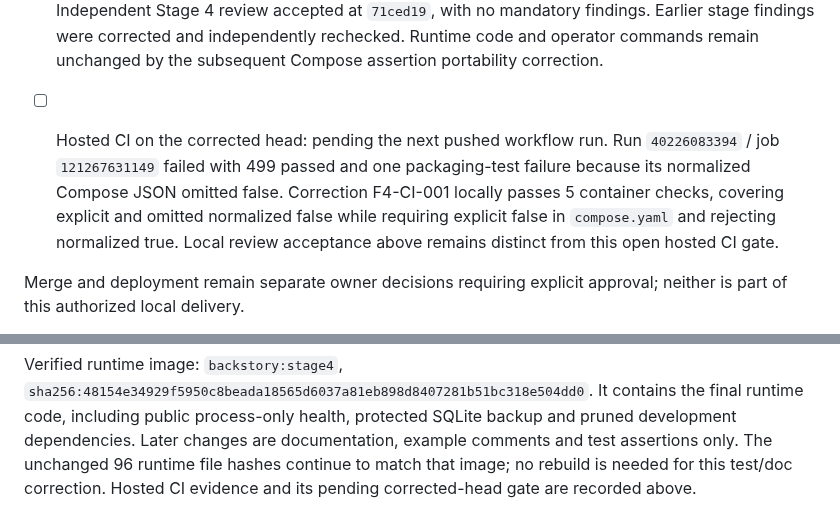
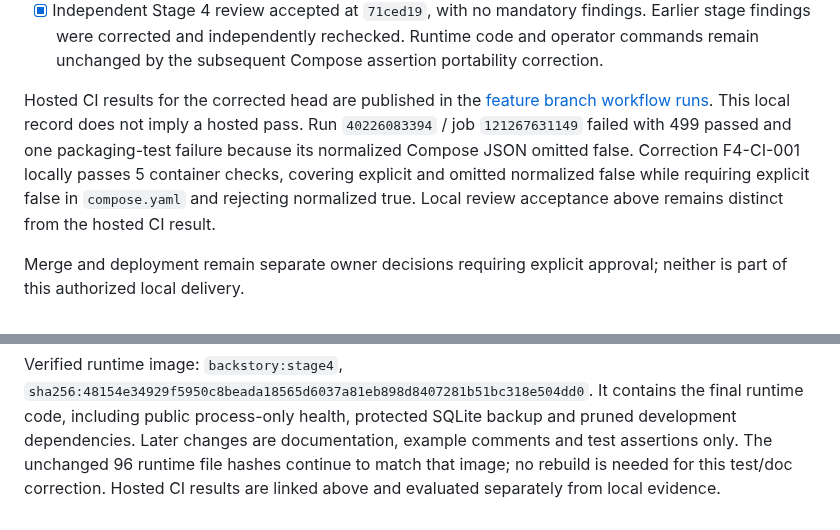
Before and after one commit to bcl1713/backstory, a Markdown page: docs/testing/release-checklist.md, 2 parts joined by grey strips. GitHub-like rendering.

Commit message:
docs: link hosted verification status

```diff
--- a/docs/testing/release-checklist.md
+++ b/docs/testing/release-checklist.md
@@ -52,13 +52,15 @@ or credentials belong in this repository.
   Runtime code and operator commands remain unchanged by the subsequent
   Compose assertion portability correction.
 
-- [ ] Hosted CI on the corrected head: pending the next pushed workflow run.
+Hosted CI results for the corrected head are published in the
+[feature branch workflow runs](https://github.com/bcl1713/backstory/actions?query=branch%3Afeat%2Fbackstory-release-one).
+This local record does not imply a hosted pass.
   Run `40226083394` / job `121267631149` failed with 499 passed and one
   packaging-test failure because its normalized Compose JSON omitted false.
   Correction F4-CI-001 locally passes 5 container checks, covering explicit and
   omitted normalized false while requiring explicit false in `compose.yaml` and
   rejecting normalized true. Local review acceptance above remains distinct from
-  this open hosted CI gate.
+  the hosted CI result.
 
 Merge and deployment remain separate owner decisions requiring explicit approval;
 neither is part of this authorized local delivery.
@@ -76,4 +78,4 @@ It contains the final runtime code, including public process-only health, protec
 SQLite backup and pruned development dependencies. Later changes are documentation,
 example comments and test assertions only. The unchanged 96 runtime file hashes
 continue to match that image; no rebuild is needed for this test/doc correction.
-Hosted CI evidence and its pending corrected-head gate are recorded above.
+Hosted CI results are linked above and evaluated separately from local evidence.
```
